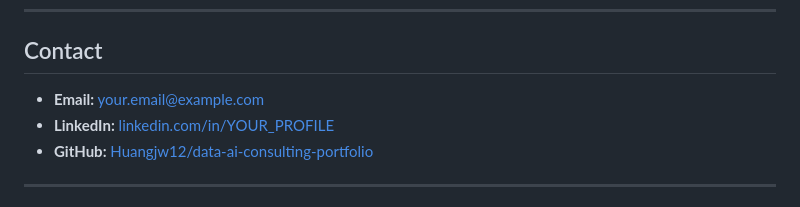
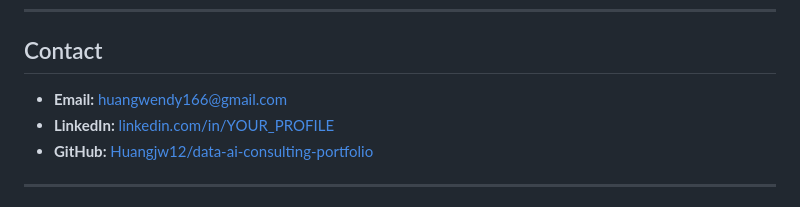
Before and after one commit to Huangjw12/data-ai-consulting-portfolio, a Markdown page: README.md, the part around the change. GitHub-like rendering.

Commit message:
Hell yeah@0625

```diff
--- a/README.md
+++ b/README.md
@@ -178,7 +178,7 @@ Reference notes: [Fraud typologies cheatsheet](./projects/tm-dashboard/DATA_SCHE
 
 ## Contact
 
-- **Email:** your.email@example.com
+- **Email:** huangwendy166@gmail.com
 - **LinkedIn:** [linkedin.com/in/YOUR_PROFILE](https://linkedin.com/in/YOUR_PROFILE)
 - **GitHub:** [Huangjw12/data-ai-consulting-portfolio](https://github.com/Huangjw12/data-ai-consulting-portfolio)
 
```
